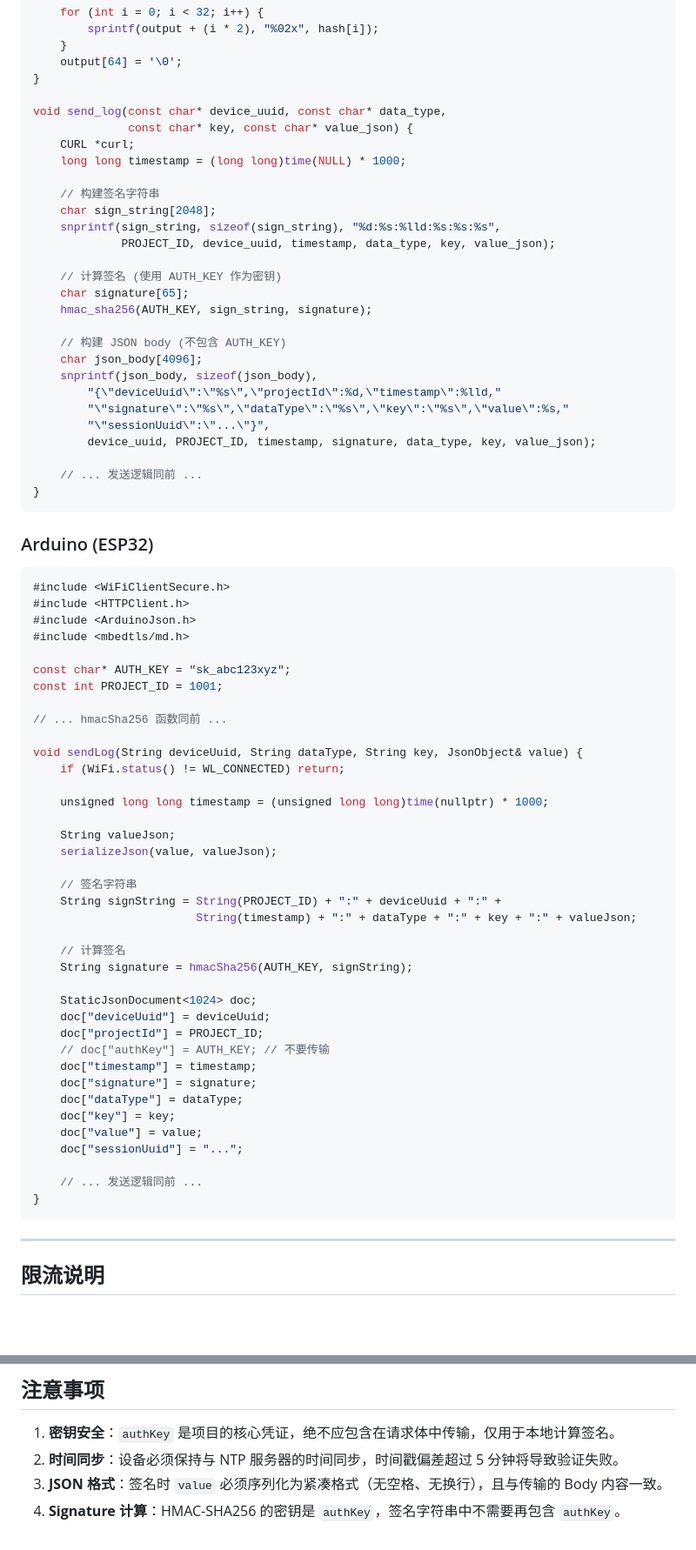
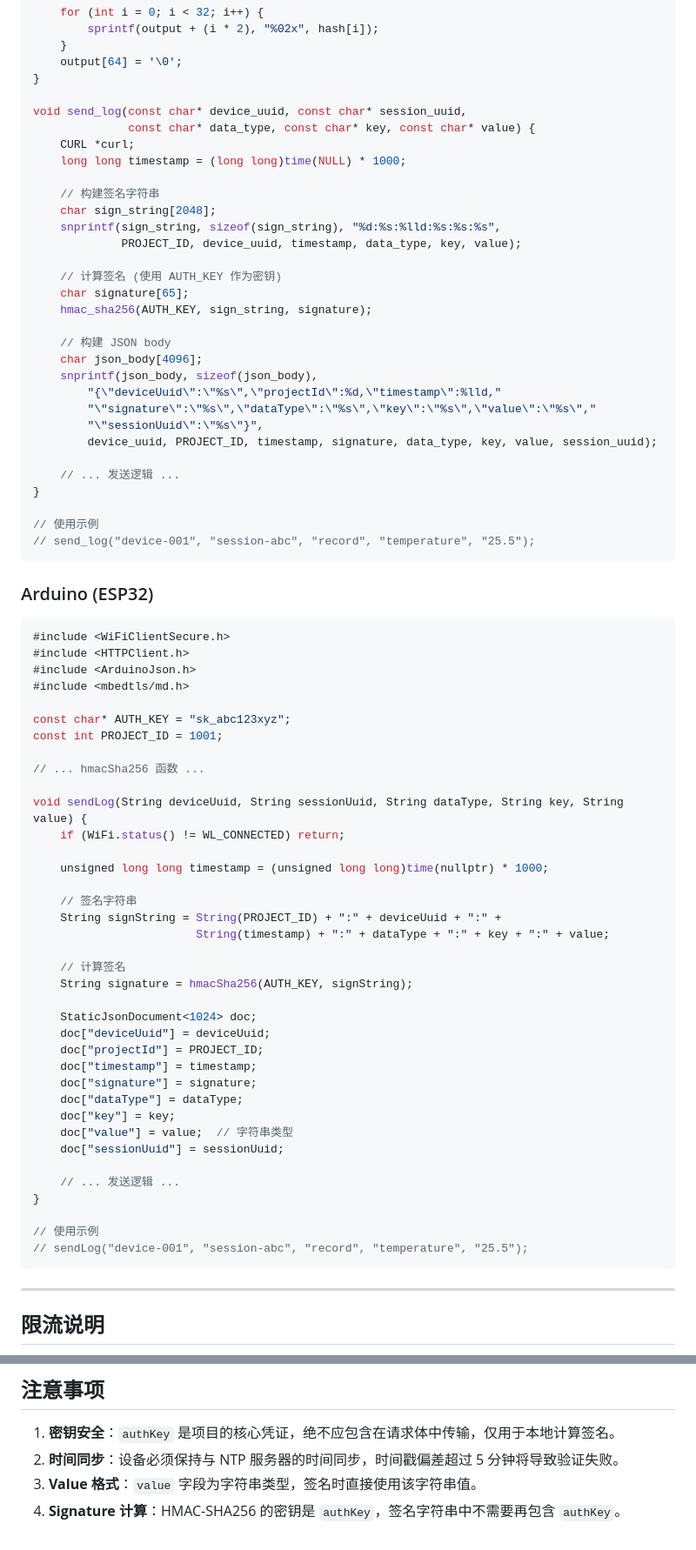
Before and after one commit to gdgeek/hardware-log-system, a Markdown page: docs/硬件端API文档.md, 2 parts joined by grey strips. Shown at 87% size. GitHub-like rendering; blank space fills up the shorter version.

````diff
--- a/docs/硬件端API文档.md
+++ b/docs/硬件端API文档.md
@@ -249,30 +244,33 @@ void hmac_sha256(const char* key, const char* data, char* output) {
     output[64] = '\0';
 }
 
-void send_log(const char* device_uuid, const char* data_type,
-              const char* key, const char* value_json) {
+void send_log(const char* device_uuid, const char* session_uuid,
+              const char* data_type, const char* key, const char* value) {
     CURL *curl;
     long long timestamp = (long long)time(NULL) * 1000;
 
     // 构建签名字符串
     char sign_string[2048];
     snprintf(sign_string, sizeof(sign_string), "%d:%s:%lld:%s:%s:%s",
-             PROJECT_ID, device_uuid, timestamp, data_type, key, value_json);
+             PROJECT_ID, device_uuid, timestamp, data_type, key, value);
 
     // 计算签名 (使用 AUTH_KEY 作为密钥)
     char signature[65];
     hmac_sha256(AUTH_KEY, sign_string, signature);
 
-    // 构建 JSON body (不包含 AUTH_KEY)
+    // 构建 JSON body
     char json_body[4096];
     snprintf(json_body, sizeof(json_body),
         "{\"deviceUuid\":\"%s\",\"projectId\":%d,\"timestamp\":%lld,"
-        "\"signature\":\"%s\",\"dataType\":\"%s\",\"key\":\"%s\",\"value\":%s,"
-        "\"sessionUuid\":\"...\"}",
-        device_uuid, PROJECT_ID, timestamp, signature, data_type, key, value_json);
+        "\"signature\":\"%s\",\"dataType\":\"%s\",\"key\":\"%s\",\"value\":\"%s\","
+        "\"sessionUuid\":\"%s\"}",
+        device_uuid, PROJECT_ID, timestamp, signature, data_type, key, value, session_uuid);
 
-    // ... 发送逻辑同前 ...
+    // ... 发送逻辑 ...
 }
+
+// 使用示例
+// send_log("device-001", "session-abc", "record", "temperature", "25.5");
 ```
 
 ### Arduino (ESP32)
@@ -286,19 +284,16 @@ void send_log(const char* device_uuid, const char* data_type,
 const char* AUTH_KEY = "sk_abc123xyz";
 const int PROJECT_ID = 1001;
 
-// ... hmacSha256 函数同前 ...
+// ... hmacSha256 函数 ...
 
-void sendLog(String deviceUuid, String dataType, String key, JsonObject& value) {
+void sendLog(String deviceUuid, String sessionUuid, String dataType, String key, String value) {
     if (WiFi.status() != WL_CONNECTED) return;
 
     unsigned long long timestamp = (unsigned long long)time(nullptr) * 1000;
 
-    String valueJson;
-    serializeJson(value, valueJson);
-
     // 签名字符串
     String signString = String(PROJECT_ID) + ":" + deviceUuid + ":" +
-                        String(timestamp) + ":" + dataType + ":" + key + ":" + valueJson;
+                        String(timestamp) + ":" + dataType + ":" + key + ":" + value;
 
     // 计算签名
     String signature = hmacSha256(AUTH_KEY, signString);
@@ -306,16 +301,18 @@ void sendLog(String deviceUuid, String dataType, String key, JsonObject& value)
     StaticJsonDocument<1024> doc;
     doc["deviceUuid"] = deviceUuid;
     doc["projectId"] = PROJECT_ID;
-    // doc["authKey"] = AUTH_KEY; // 不要传输
     doc["timestamp"] = timestamp;
     doc["signature"] = signature;
     doc["dataType"] = dataType;
     doc["key"] = key;
-    doc["value"] = value;
-    doc["sessionUuid"] = "...";
+    doc["value"] = value;  // 字符串类型
+    doc["sessionUuid"] = sessionUuid;
 
-    // ... 发送逻辑同前 ...
+    // ... 发送逻辑 ...
 }
+
+// 使用示例
+// sendLog("device-001", "session-abc", "record", "temperature", "25.5");
 ```
 
 ---
@@ -332,5 +329,5 @@ void sendLog(String deviceUuid, String dataType, String key, JsonObject& value)
 
 1. **密钥安全**：`authKey` 是项目的核心凭证，绝不应包含在请求体中传输，仅用于本地计算签名。
 2. **时间同步**：设备必须保持与 NTP 服务器的时间同步，时间戳偏差超过 5 分钟将导致验证失败。
-3. **JSON 格式**：签名时 `value` 必须序列化为紧凑格式（无空格、无换行），且与传输的 Body 内容一致。
+3. **Value 格式**：`value` 字段为字符串类型，签名时直接使用该字符串值。
 4. **Signature 计算**：HMAC-SHA256 的密钥是 `authKey`，签名字符串中不需要再包含 `authKey`。
````
Also changed, not shown: other parts of docs/硬件端API文档.md (+22 -27 lines), README.md (+4 -4 lines).
